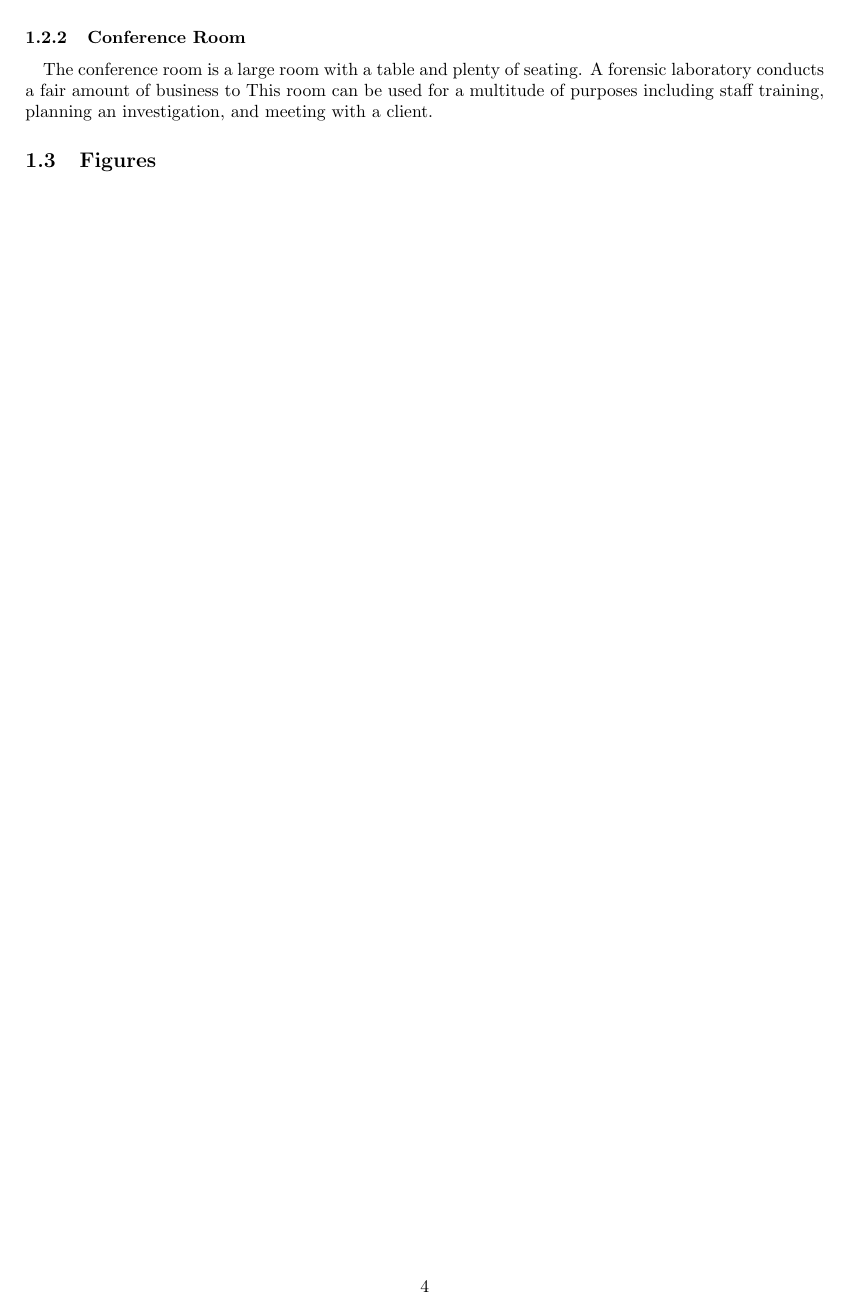
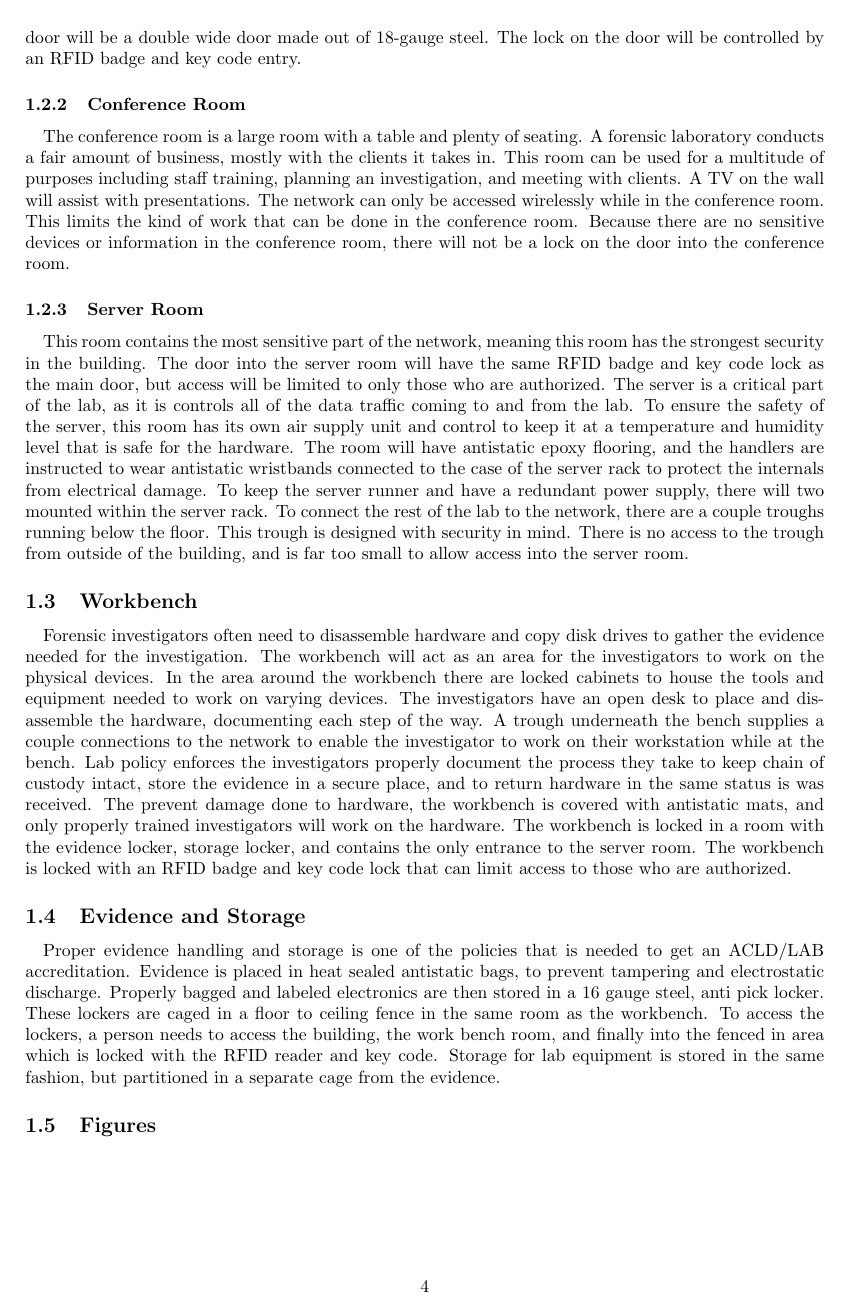
Before and after one commit to mitchjdunn/ComputerForensicLab, a LaTeX document (lab.tex): page 4 of 7. Compiled offline with pdfLaTeX.

```diff
--- a/lab.tex
+++ b/lab.tex
@@ -56,15 +56,55 @@
 
 An IP phone will complete each desk so staff members can conduct business with people outside of the office.
 Under each desk is a small opening to a trough for cable management.
-
+This room contains the only entrance into the rest of the lab, meaning the main door needs to have some hefty security
+The door will be a double wide door made out of 18-gauge steel.
+The lock on the door will be controlled by an RFID badge and key code entry.
 \subsubsection{Conference Room}
 \paragraph{}
 The conference room is a large room with a table and plenty of seating.
-A forensic laboratory conducts a fair amount of business to
-This room can be used for a multitude of purposes including staff training, planning an investigation, and meeting with a client.
+A forensic laboratory conducts a fair amount of business, mostly with the clients it takes in.
+This room can be used for a multitude of purposes including staff training, planning an investigation, and meeting with clients.
+A TV on the wall will assist with presentations.
+The network can only be accessed wirelessly while in the conference room.
+This limits the kind of work that can be done in the conference room.
+Because there are no sensitive devices or information in the conference room, there will not be a lock on the door into the conference room.
+
+\subsubsection{Server Room}
+\paragraph{}
+This room contains the most sensitive part of the network, meaning this room has the strongest security in the building.
+The door into the server room will have the same RFID badge and key code lock as the main door, but access will be limited to only those who are authorized.
+The server is a critical part of the lab, as it is controls all of the data traffic coming to and from the lab.
+To ensure the safety of the server, this room has its own air supply unit and control to keep it at a temperature and humidity level that is safe for the hardware.
+The room will have antistatic epoxy flooring, and the handlers are instructed to wear antistatic wristbands connected to the case of the server rack to protect the internals from electrical damage.
+To keep the server runner and have a redundant power supply, there will two mounted within the server rack.
+To connect the rest of the lab to the network, there are a couple troughs running below the floor.
+This trough is designed with security in mind.
+There is no access to the trough from outside of the building, and is far too small to allow access into the server room.
+
+\subsection{Workbench}
+\paragraph{}
+Forensic investigators often need to disassemble hardware and copy disk drives to gather the evidence needed for the investigation.
+The workbench will act as an area for the investigators to work on the physical devices.
+In the area around the workbench there are locked cabinets to house the tools and equipment needed to work on varying devices.
+The investigators have an open desk to place and disassemble the hardware, documenting each step of the way.
+A trough underneath the bench supplies a couple connections to the network to enable the investigator to work on their workstation while at the bench.
+Lab policy enforces the investigators properly document the process they take to keep chain of custody intact, store the evidence in a secure place, and to return hardware in the same status is was received.
+The prevent damage done to hardware, the workbench is covered with antistatic mats, and only properly trained investigators will work on the hardware.
+The workbench is locked in a room with the evidence locker, storage locker, and contains the only entrance to the server room.
+The workbench is locked with an RFID badge and key code lock that can limit access to those who are authorized.
+
+\subsection{Evidence and Storage}
+\paragraph{}
+Proper evidence handling and storage is one of the policies that is needed to get an ACLD/LAB accreditation.
+Evidence is placed in heat sealed antistatic bags, to prevent tampering and electrostatic discharge.
+Properly bagged and labeled electronics are then stored in a 16 gauge steel, anti pick locker.
+These lockers are caged in a floor to ceiling fence in the same room as the workbench.
+To access the lockers, a person needs to access the building, the work bench room, and finally into the fenced in area which is locked with the RFID reader and key code.
+Storage for lab equipment is stored in the same fashion, but partitioned in a separate cage from the evidence.
+
 
 \subsection{Figures}
-\includepdf[pages=-]{layout-thx-nick-millet-90.pdf}
+\includepdf[pages=-, angle=180]{layout-thx-nick-millet.pdf}
 \section{Hardware}
 \subsection{Employee Laptops}
 \subsection{Tools for Employees}
```
Also changed, not shown: figures/lock.jpg (added), 2 other files.
